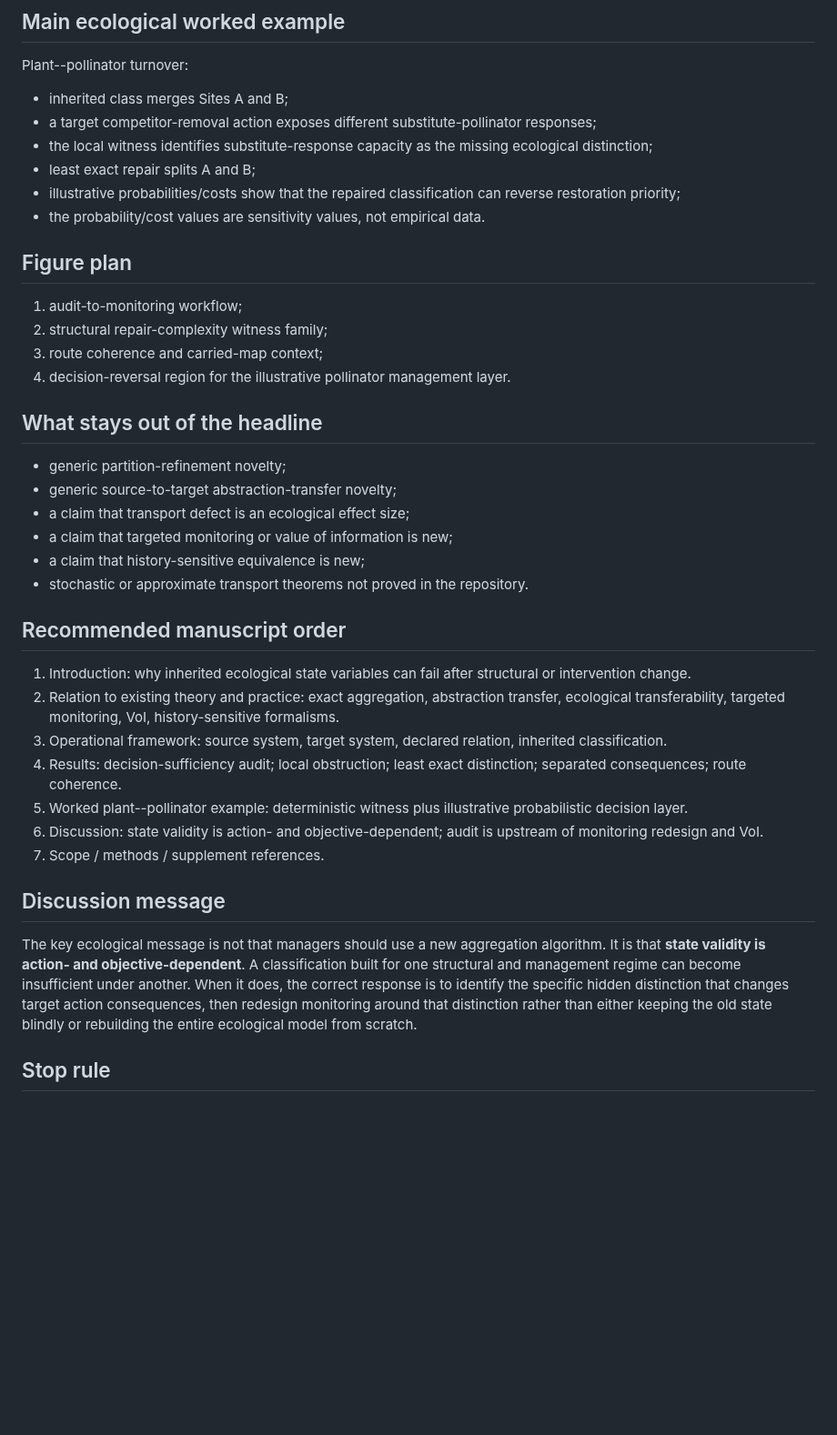
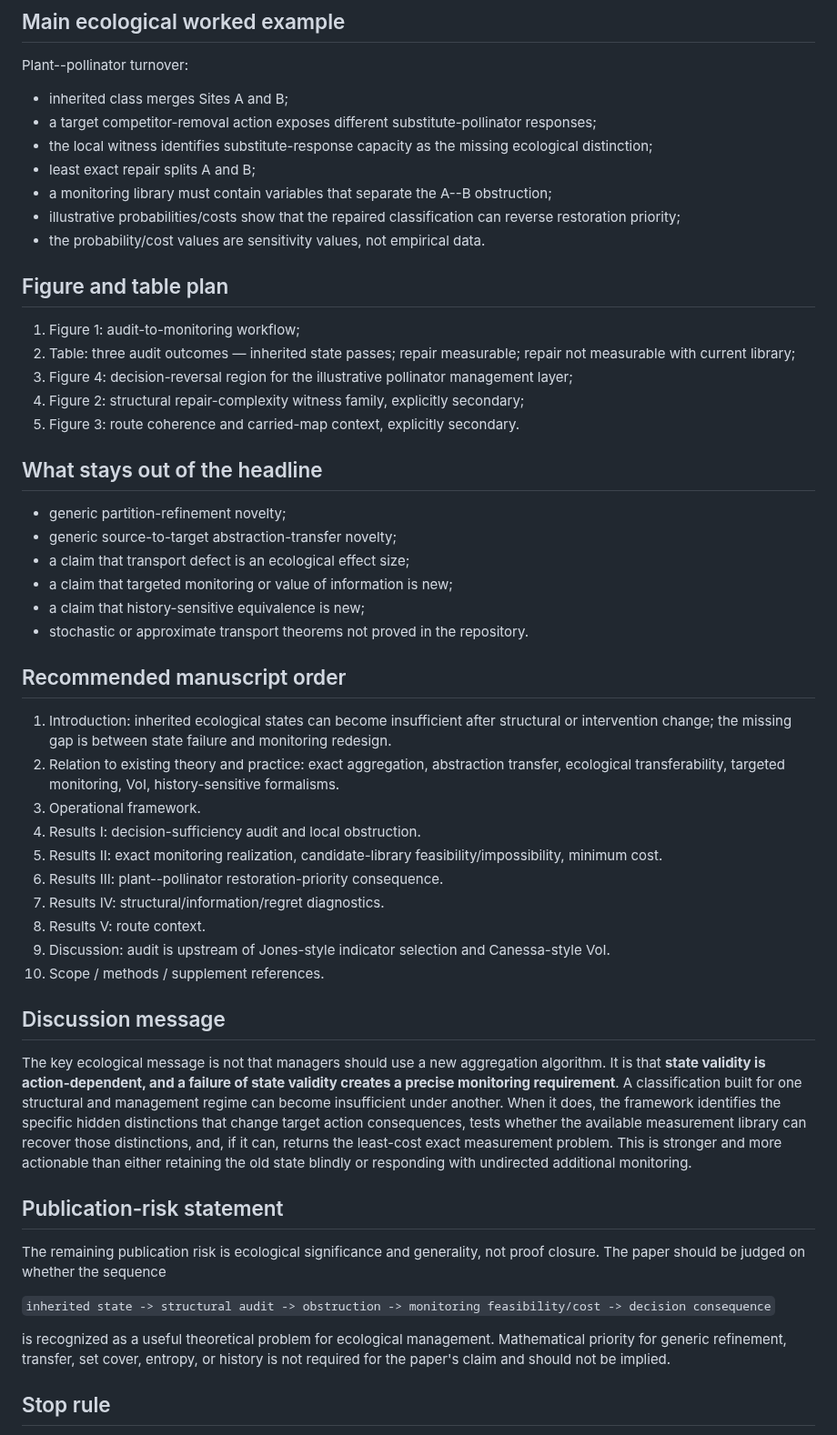
Before and after one commit to zuizui0223/mltr, a Markdown page: docs/paper_architecture.md, the part around one of its changes. Shown at 91% size. Drawn GitHub-style; blank space fills up the shorter version.

```diff
--- a/docs/paper_architecture.md
+++ b/docs/paper_architecture.md
@@ -48,15 +69,17 @@ Plant--pollinator turnover:
 - a target competitor-removal action exposes different substitute-pollinator responses;
 - the local witness identifies substitute-response capacity as the missing ecological distinction;
 - least exact repair splits A and B;
+- a monitoring library must contain variables that separate the A--B obstruction;
 - illustrative probabilities/costs show that the repaired classification can reverse restoration priority;
 - the probability/cost values are sensitivity values, not empirical data.
 
-## Figure plan
+## Figure and table plan
 
-1. audit-to-monitoring workflow;
-2. structural repair-complexity witness family;
-3. route coherence and carried-map context;
-4. decision-reversal region for the illustrative pollinator management layer.
+1. Figure 1: audit-to-monitoring workflow;
+2. Table: three audit outcomes — inherited state passes; repair measurable; repair not measurable with current library;
+3. Figure 4: decision-reversal region for the illustrative pollinator management layer;
+4. Figure 2: structural repair-complexity witness family, explicitly secondary;
+5. Figure 3: route coherence and carried-map context, explicitly secondary.
 
 ## What stays out of the headline
 
@@ -69,17 +92,28 @@ Plant--pollinator turnover:
 
 ## Recommended manuscript order
 
-1. Introduction: why inherited ecological state variables can fail after structural or intervention change.
+1. Introduction: inherited ecological states can become insufficient after structural or intervention change; the missing gap is between state failure and monitoring redesign.
 2. Relation to existing theory and practice: exact aggregation, abstraction transfer, ecological transferability, targeted monitoring, VoI, history-sensitive formalisms.
-3. Operational framework: source system, target system, declared relation, inherited classification.
-4. Results: decision-sufficiency audit; local obstruction; least exact distinction; separated consequences; route coherence.
-5. Worked plant--pollinator example: deterministic witness plus illustrative probabilistic decision layer.
-6. Discussion: state validity is action- and objective-dependent; audit is upstream of monitoring redesign and VoI.
-7. Scope / methods / supplement references.
+3. Operational framework.
+4. Results I: decision-sufficiency audit and local obstruction.
+5. Results II: exact monitoring realization, candidate-library feasibility/impossibility, minimum cost.
+6. Results III: plant--pollinator restoration-priority consequence.
+7. Results IV: structural/information/regret diagnostics.
+8. Results V: route context.
+9. Discussion: audit is upstream of Jones-style indicator selection and Canessa-style VoI.
+10. Scope / methods / supplement references.
 
 ## Discussion message
 
-The key ecological message is not that managers should use a new aggregation algorithm. It is that **state validity is action- and objective-dependent**. A classification built for one structural and management regime can become insufficient under another. When it does, the correct response is to identify the specific hidden distinction that changes target action consequences, then redesign monitoring around that distinction rather than either keeping the old state blindly or rebuilding the entire ecological model from scratch.
+The key ecological message is not that managers should use a new aggregation algorithm. It is that **state validity is action-dependent, and a failure of state validity creates a precise monitoring requirement**. A classification built for one structural and management regime can become insufficient under another. When it does, the framework identifies the specific hidden distinctions that change target action consequences, tests whether the available measurement library can recover those distinctions, and, if it can, returns the least-cost exact measurement problem. This is stronger and more actionable than either retaining the old state blindly or responding with undirected additional monitoring.
+
+## Publication-risk statement
+
+The remaining publication risk is ecological significance and generality, not proof closure. The paper should be judged on whether the sequence
+
+`inherited state -> structural audit -> obstruction -> monitoring feasibility/cost -> decision consequence`
+
+is recognized as a useful theoretical problem for ecological management. Mathematical priority for generic refinement, transfer, set cover, entropy, or history is not required for the paper's claim and should not be implied.
 
 ## Stop rule
 
```
Also changed, not shown: other parts of docs/paper_architecture.md (+38 -17 lines).
